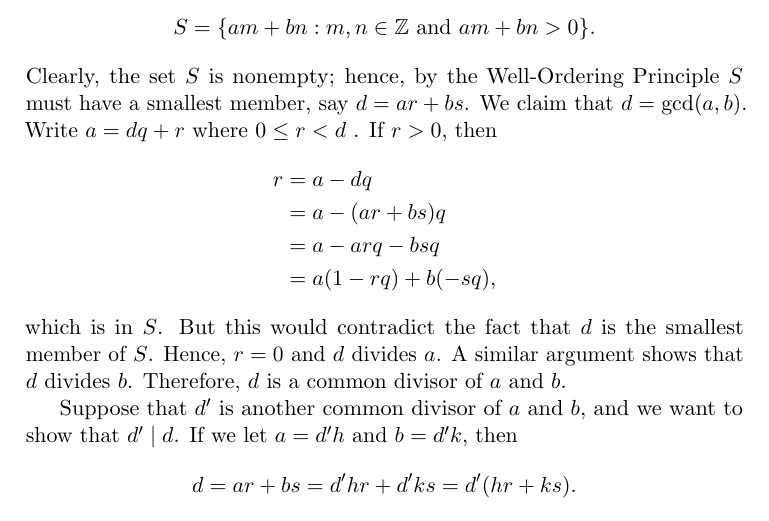
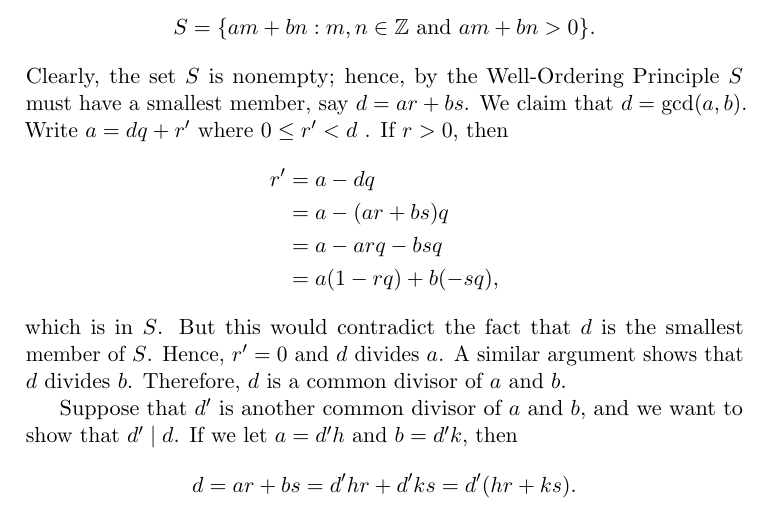
Before and after one commit to twjudson/aata, a LaTeX thesis (aata.tex, which reads integers.tex): part of page 37 of 400, cut so that both start at the same text. Compiled offline with pdfLaTeX; a missing font is replaced by an installed copy or a similar font.

Commit message:
Notation error in Theorem 2.4 in integers.tex fixed.

```diff
--- a/integers.tex
+++ b/integers.tex
@@ -235,15 +235,15 @@ Let
 \[
 S = \{ am + bn : m, n \in {\mathbb Z} \text{ and } am + bn	> 0 \}.
 \]
-Clearly, the set $S$ is nonempty; hence, by the Well-Ordering Principle $S$ must have a smallest member, say $d = ar + bs$.  We claim that $d = \gcd( a, b)$.  Write $a = dq + r$ where $0 \leq r < d$ . If $r > 0$, then
+Clearly, the set $S$ is nonempty; hence, by the Well-Ordering Principle $S$ must have a smallest member, say $d = ar + bs$.  We claim that $d = \gcd( a, b)$.  Write $a = dq + r'$ where $0 \leq r' < d$ . If $r > 0$, then
 \begin{align*}
-r
+r '
 & = a - dq \\
 & = a - (ar + bs)q \\
 & = a - arq - bsq \\
 & = a( 1 - rq ) + b( -sq ),
 \end{align*}
-which is in $S$.  But this would contradict the fact that $d$ is the smallest member of $S$.  Hence, $r = 0$ and $d$ divides $a$.  A similar argument shows that $d$ divides $b$.  Therefore, $d$ is a common divisor of $a$ and $b$.
+which is in $S$.  But this would contradict the fact that $d$ is the smallest member of $S$.  Hence, $r' = 0$ and $d$ divides $a$.  A similar argument shows that $d$ divides $b$.  Therefore, $d$ is a common divisor of $a$ and $b$.
 
 Suppose that $d'$ is another common divisor of $a$ and $b$, and we want to show that $d' \mid d$. If we let $a = d'h$ and $b = d'k$, then
 \[
```
Also changed, not shown: integers.tex (2 more changed lines).
